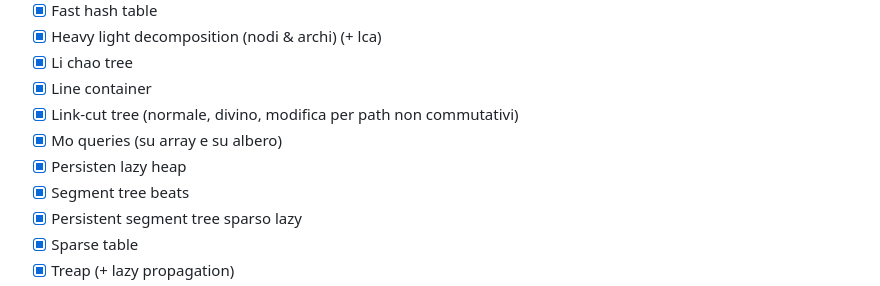
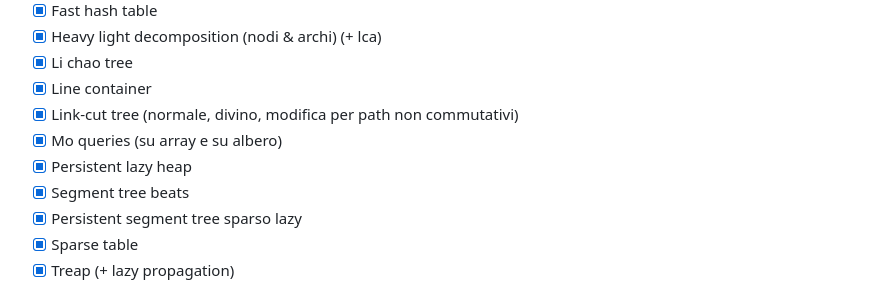
Before and after one commit to unimi-swerc/notebook, a Markdown page: README.md, the part around the change. Rendered like a GitHub page.

```diff
--- a/README.md
+++ b/README.md
@@ -88,7 +88,7 @@
 - [x] Line container
 - [x] Link-cut tree (normale, divino, modifica per path non commutativi)
 - [x] Mo queries (su array e su albero)
-- [x] Persisten lazy heap
+- [x] Persistent lazy heap
 - [x] Segment tree beats
 - [x] Persistent segment tree sparso lazy
 - [x] Sparse table
```
